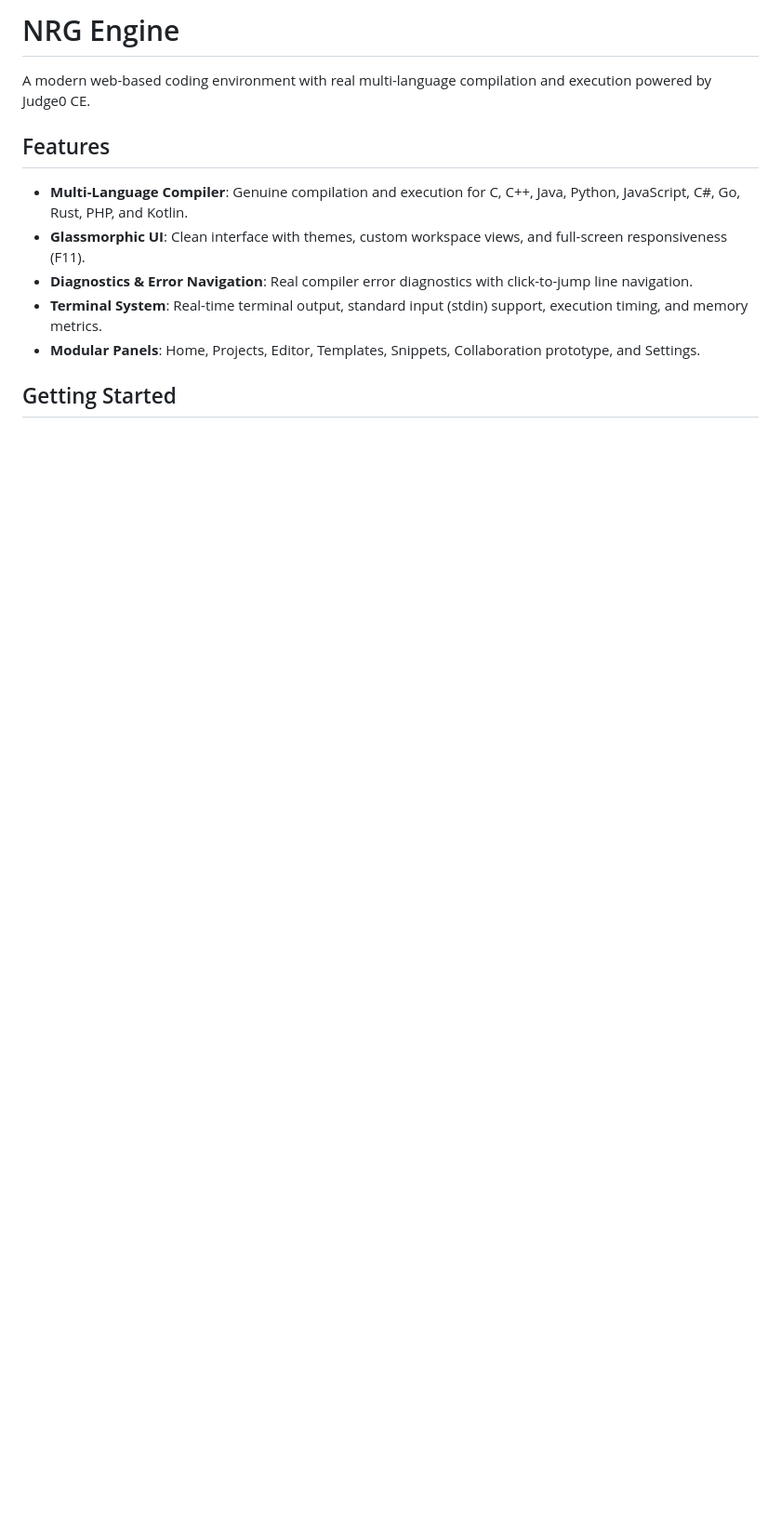
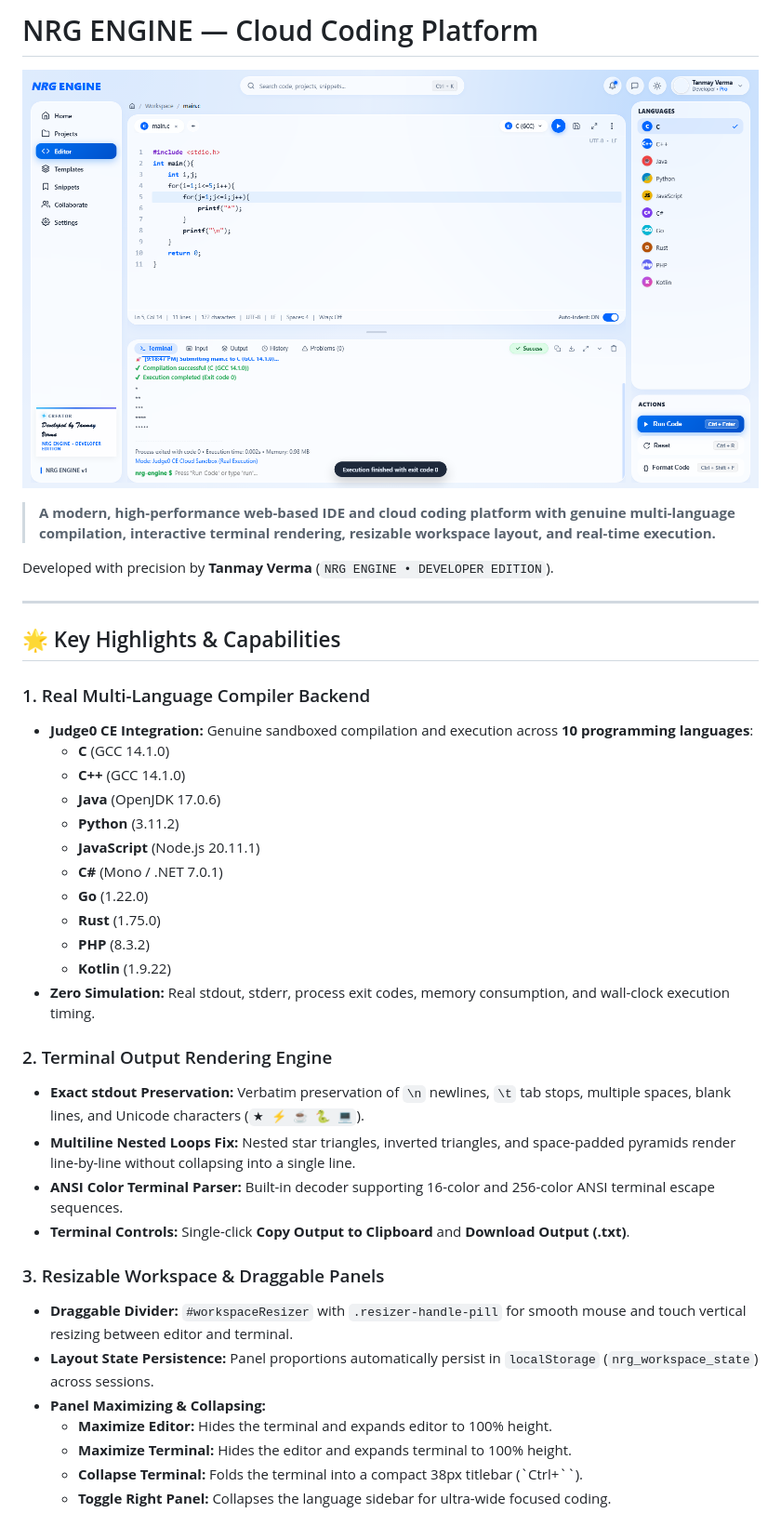
Before and after one commit to Tanmay000156/NRG-Engine, a Markdown page: README.md, the part around one of its changes. Shown at 93% size. Drawn GitHub-style; pictures changed too: assets/screenshots/nrg_ide_star_triangle_verified.png (added); blank space fills up the shorter version.

Commit message:
docs(readme): add comprehensive documentation, architecture guide & feature screenshots

```diff
--- a/README.md
+++ b/README.md
@@ -1,13 +1,41 @@
-# NRG Engine
+# NRG ENGINE — Cloud Coding Platform
 
-A modern web-based coding environment with real multi-language compilation and execution powered by Judge0 CE.
+![NRG Engine Header](assets/screenshots/nrg_ide_star_triangle_verified.png)
 
-## Features
+> **A modern, high-performance web-based IDE and cloud coding platform with genuine multi-language compilation, interactive terminal rendering, resizable workspace layout, and real-time execution.**
 
-- **Multi-Language Compiler**: Genuine compilation and execution for C, C++, Java, Python, JavaScript, C#, Go, Rust, PHP, and Kotlin.
-- **Glassmorphic UI**: Clean interface with themes, custom workspace views, and full-screen responsiveness (F11).
-- **Diagnostics & Error Navigation**: Real compiler error diagnostics with click-to-jump line navigation.
-- **Terminal System**: Real-time terminal output, standard input (stdin) support, execution timing, and memory metrics.
-- **Modular Panels**: Home, Projects, Editor, Templates, Snippets, Collaboration prototype, and Settings.
+Developed with precision by **Tanmay Verma** (`NRG ENGINE • DEVELOPER EDITION`).
 
-## Getting Started
+---
+
+## 🌟 Key Highlights & Capabilities
+
+### 1. Real Multi-Language Compiler Backend
+- **Judge0 CE Integration:** Genuine sandboxed compilation and execution across **10 programming languages**:
+  - **C** (GCC 14.1.0)
+  - **C++** (GCC 14.1.0)
+  - **Java** (OpenJDK 17.0.6)
+  - **Python** (3.11.2)
+  - **JavaScript** (Node.js 20.11.1)
+  - **C#** (Mono / .NET 7.0.1)
+  - **Go** (1.22.0)
+  - **Rust** (1.75.0)
+  - **PHP** (8.3.2)
+  - **Kotlin** (1.9.22)
+- **Zero Simulation:** Real stdout, stderr, process exit codes, memory consumption, and wall-clock execution timing.
+
+### 2. Terminal Output Rendering Engine
+- **Exact stdout Preservation:** Verbatim preservation of `\n` newlines, `\t` tab stops, multiple spaces, blank lines, and Unicode characters (`★ ⚡ ☕ 🐍 💻`).
+- **Multiline Nested Loops Fix:** Nested star triangles, inverted triangles, and space-padded pyramids render line-by-line without collapsing into a single line.
+- **ANSI Color Terminal Parser:** Built-in decoder supporting 16-color and 256-color ANSI terminal escape sequences.
+- **Terminal Controls:** Single-click **Copy Output to Clipboard** and **Download Output (.txt)**.
+
+### 3. Resizable Workspace & Draggable Panels
+- **Draggable Divider:** `#workspaceResizer` with `.resizer-handle-pill` for smooth mouse and touch vertical resizing between editor and terminal.
+- **Layout State Persistence:** Panel proportions automatically persist in `localStorage` (`nrg_workspace_state`) across sessions.
+- **Panel Maximizing & Collapsing:**
+  - **Maximize Editor:** Hides the terminal and expands editor to 100% height.
+  - **Maximize Terminal:** Hides the editor and expands terminal to 100% height.
+  - **Collapse Terminal:** Folds the terminal into a compact 38px titlebar (`Ctrl+\``).
+  - **Toggle Right Panel:** Collapses the language sidebar for ultra-wide focused coding.
+
```
Also changed, not shown: other parts of README.md (+88 -9 lines), assets/screenshots/nrg_ide_history_verified.png (added), assets/screenshots/nrg_ide_threedot_menu_verified.png (added).
